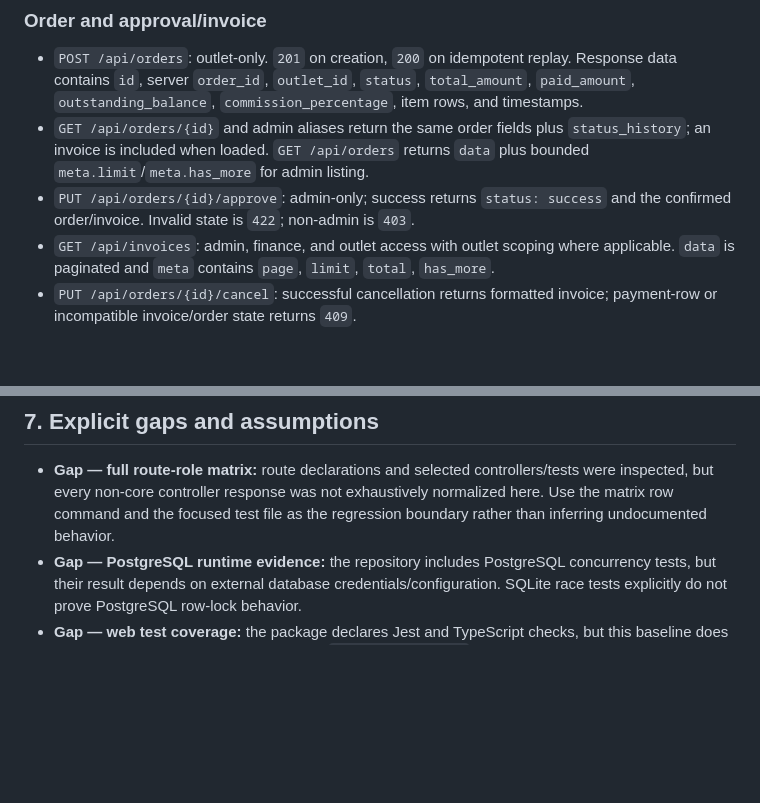
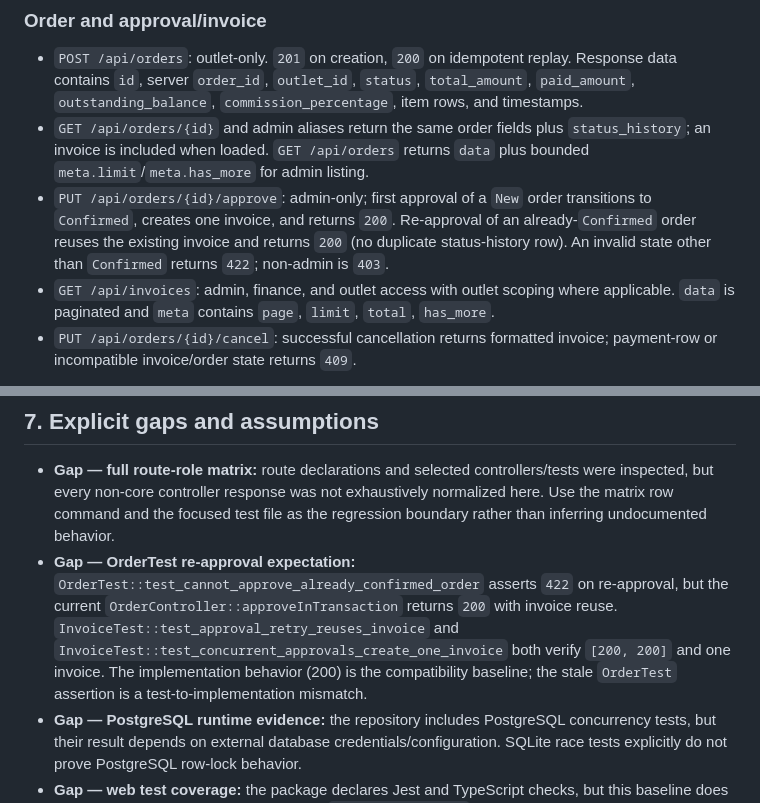
Before and after one commit to arwinwijaya/digital-distribution-management-platform, a Markdown page: docs/pilot/pre-pilot-compatibility-baseline.md, 2 parts joined by grey strips. Drawn GitHub-style; blank space fills up the shorter version.

Commit message:
docs(pre-pilot): reconcile compatibility baseline

```diff
--- a/docs/pilot/pre-pilot-compatibility-baseline.md
+++ b/docs/pilot/pre-pilot-compatibility-baseline.md
@@ -34,7 +34,7 @@ Role source: `apps/api/app/Models/User.php`, `apps/api/app/Services/FinanceAutho
 
 - `POST /api/orders`: outlet-only. `201` on creation, `200` on idempotent replay. Response data contains `id`, server `order_id`, `outlet_id`, `status`, `total_amount`, `paid_amount`, `outstanding_balance`, `commission_percentage`, item rows, and timestamps.
 - `GET /api/orders/{id}` and admin aliases return the same order fields plus `status_history`; an invoice is included when loaded. `GET /api/orders` returns `data` plus bounded `meta.limit`/`meta.has_more` for admin listing.
-- `PUT /api/orders/{id}/approve`: admin-only; success returns `status: success` and the confirmed order/invoice. Invalid state is `422`; non-admin is `403`.
+- `PUT /api/orders/{id}/approve`: admin-only; first approval of a `New` order transitions to `Confirmed`, creates one invoice, and returns `200`. Re-approval of an already-`Confirmed` order reuses the existing invoice and returns `200` (no duplicate status-history row). An invalid state other than `Confirmed` returns `422`; non-admin is `403`.
 - `GET /api/invoices`: admin, finance, and outlet access with outlet scoping where applicable. `data` is paginated and `meta` contains `page`, `limit`, `total`, `has_more`.
 - `PUT /api/orders/{id}/cancel`: successful cancellation returns formatted invoice; payment-row or incompatible invoice/order state returns `409`.
 
@@ -124,6 +124,7 @@ cd apps/api && DB_CONNECTION=pgsql php artisan test --filter='WhatsAppPostgresCo
 ## 7. Explicit gaps and assumptions
 
 - **Gap — full route-role matrix:** route declarations and selected controllers/tests were inspected, but every non-core controller response was not exhaustively normalized here. Use the matrix row command and the focused test file as the regression boundary rather than inferring undocumented behavior.
+- **Gap — OrderTest re-approval expectation:** `OrderTest::test_cannot_approve_already_confirmed_order` asserts `422` on re-approval, but the current `OrderController::approveInTransaction` returns `200` with invoice reuse. `InvoiceTest::test_approval_retry_reuses_invoice` and `InvoiceTest::test_concurrent_approvals_create_one_invoice` both verify `[200, 200]` and one invoice. The implementation behavior (200) is the compatibility baseline; the stale `OrderTest` assertion is a test-to-implementation mismatch.
 - **Gap — PostgreSQL runtime evidence:** the repository includes PostgreSQL concurrency tests, but their result depends on external database credentials/configuration. SQLite race tests explicitly do not prove PostgreSQL row-lock behavior.
 - **Gap — web test coverage:** the package declares Jest and TypeScript checks, but this baseline does not claim all pages have dedicated tests. `data-intelligence` has visible component/page tests; the command is a verification gate, not a recorded result.
 - **Assumption — configuration parity:** test and deployment environments must preserve the existing `auth:api`, database, order, and WhatsApp configuration keys. No new defaults are introduced by T1.
```
Also changed, not shown: docs/pilot/pre-pilot-compatibility-matrix.md (+2 -1 lines).
